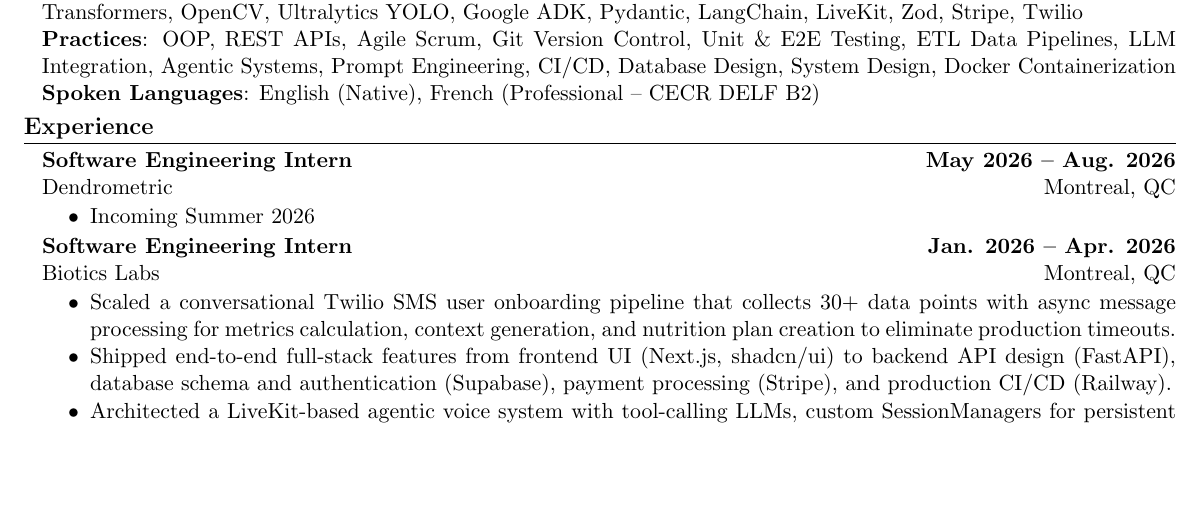
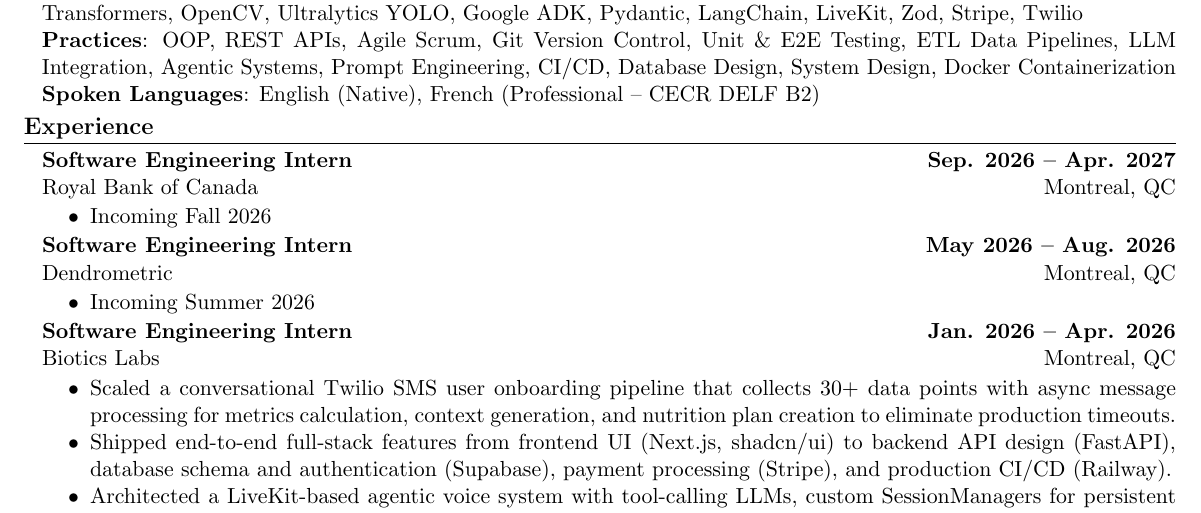
Before and after one commit to nathan-au/resume, a LaTeX CV (Nathan_Au_Resume.tex): part of the page, cut so that both start at the same text, the shorter picture padded with empty space. Compiled offline with pdfLaTeX.

Commit message:
Add incoming RBC

```diff
--- a/Nathan_Au_Resume.tex
+++ b/Nathan_Au_Resume.tex
@@ -61,6 +61,11 @@
     \hrule
     \vspace{0.4em}
     \begin{adjustwidth}{0.125in}{0in}
+        \textbf{Software Engineering Intern} \hfill \textbf{Sep. 2026  -- Apr. 2027}\\
+        Royal Bank of Canada \hfill Montreal, QC
+        \begin{itemize}
+            \item Incoming Fall 2026
+        \end{itemize}
         \textbf{Software Engineering Intern} \hfill \textbf{May 2026  -- Aug. 2026}\\
         Dendrometric \hfill Montreal, QC
         \begin{itemize}
```
Also changed, not shown: Nathan_Au_Resume.pdf.
